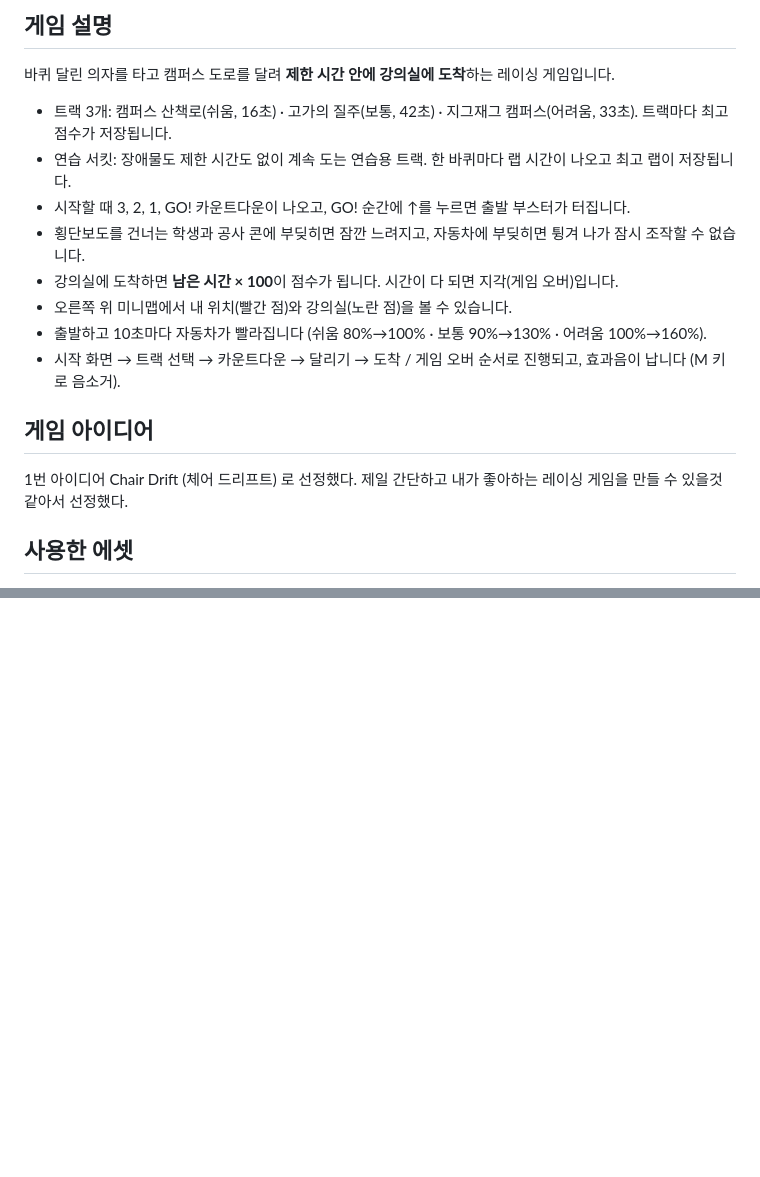
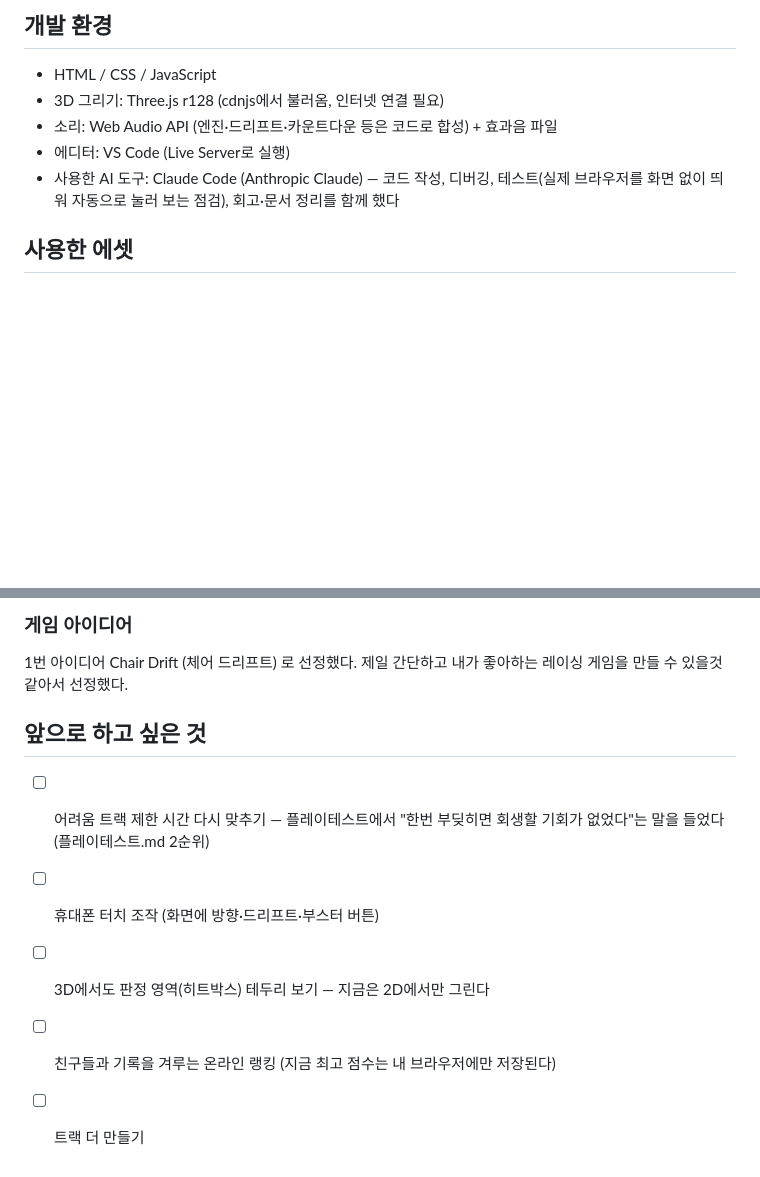
Before and after one commit to addboyy/my-game, a Markdown page: README.md, 2 parts joined by grey strips. GitHub-like rendering; blank space fills up the shorter version.

```diff
--- a/README.md
+++ b/README.md
@@ -24,18 +43,10 @@
 
-## 게임 설명
-바퀴 달린 의자를 타고 캠퍼스 도로를 달려 **제한 시간 안에 강의실에 도착**하는 레이싱 게임입니다.
-- 트랙 3개: 캠퍼스 산책로(쉬움, 16초) · 고가의 질주(보통, 42초) · 지그재그 캠퍼스(어려움, 33초). 트랙마다 최고 점수가 저장됩니다.
-- 연습 서킷: 장애물도 제한 시간도 없이 계속 도는 연습용 트랙. 한 바퀴마다 랩 시간이 나오고 최고 랩이 저장됩니다.
-- 시작할 때 3, 2, 1, GO! 카운트다운이 나오고, GO! 순간에 ↑를 누르면 출발 부스터가 터집니다.
-- 횡단보도를 건너는 학생과 공사 콘에 부딪히면 잠깐 느려지고, 자동차에 부딪히면 튕겨 나가 잠시 조작할 수 없습니다.
-- 강의실에 도착하면 **남은 시간 × 100**이 점수가 됩니다. 시간이 다 되면 지각(게임 오버)입니다.
-- 오른쪽 위 미니맵에서 내 위치(빨간 점)와 강의실(노란 점)을 볼 수 있습니다.
-- 출발하고 10초마다 자동차가 빨라집니다 (쉬움 80%→100% · 보통 90%→130% · 어려움 100%→160%).
-- 시작 화면 → 트랙 선택 → 카운트다운 → 달리기 → 도착 / 게임 오버 순서로 진행되고, 효과음이 납니다 (M 키로 음소거).
-
-## 게임 아이디어
-1번 아이디어 Chair Drift (체어 드리프트) 로 선정했다.
-제일 간단하고 내가 좋아하는 레이싱 게임을 만들 수 있을것 같아서 선정했다.
+## 개발 환경
+- HTML / CSS / JavaScript
+- 3D 그리기: Three.js r128 (cdnjs에서 불러옴, 인터넷 연결 필요)
+- 소리: Web Audio API (엔진·드리프트·카운트다운 등은 코드로 합성) + 효과음 파일
+- 에디터: VS Code (Live Server로 실행)
+- 사용한 AI 도구: Claude Code (Anthropic Claude) — 코드 작성, 디버깅, 테스트(실제 브라우저를 화면 없이 띄워 자동으로 눌러 보는 점검), 회고·문서 정리를 함께 했다
 
 ## 사용한 에셋
 3D (제출 버전)
@@ -96,0 +116,10 @@ Kenney 효과음은 `.ogg` 파일이라, 아이폰 사파리에서도 나도록
+### 게임 아이디어
+1번 아이디어 Chair Drift (체어 드리프트) 로 선정했다.
+제일 간단하고 내가 좋아하는 레이싱 게임을 만들 수 있을것 같아서 선정했다.
+
+## 앞으로 하고 싶은 것
+- [ ] 어려움 트랙 제한 시간 다시 맞추기 — 플레이테스트에서 "한번 부딪히면 회생할 기회가 없었다"는 말을 들었다 (플레이테스트.md 2순위)
+- [ ] 휴대폰 터치 조작 (화면에 방향·드리프트·부스터 버튼)
+- [ ] 3D에서도 판정 영역(히트박스) 테두리 보기 — 지금은 2D에서만 그린다
+- [ ] 친구들과 기록을 겨루는 온라인 랭킹 (지금 최고 점수는 내 브라우저에만 저장된다)
+- [ ] 트랙 더 만들기
```
Also changed, not shown: other parts of README.md (+68 -41 lines), 발표메모.md (added, +43 -0 lines), 회고.md (+65 -0 lines), screenshot.png (added).
